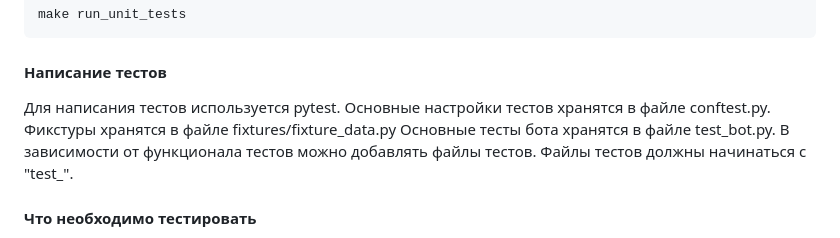
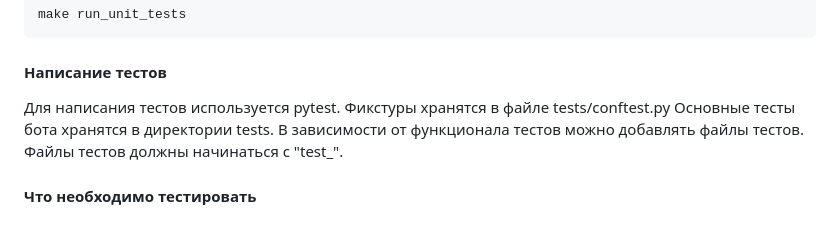
Before and after one commit to Studio-Yandex-Practicum/RandomCoffeeBotTelegram, a Markdown page: README.md, the part around the change. GitHub-like rendering.

Commit message:
update readme.md tests section

```diff
--- a/README.md
+++ b/README.md
@@ -322,10 +322,10 @@ make create-pair amount=3
 
 #### Написание тестов
 Для написания тестов используется pytest.
-Основные настройки тестов хранятся в файле conftest.py.
-Фикстуры хранятся в файле fixtures/fixture_data.py
-Основные тесты бота хранятся в файле test_bot.py. В зависимости от функционала
-тестов можно добавлять файлы тестов. Файлы тестов должны начинаться с "test_".
+Фикстуры хранятся в файле tests/conftest.py
+Основные тесты бота хранятся в директории tests.
+В зависимости от функционала тестов можно добавлять файлы тестов.
+Файлы тестов должны начинаться с "test_".
 
 #### Что необходимо тестировать
 Разработчик самостоятельно определяет функционал, который будет покрыт
```
